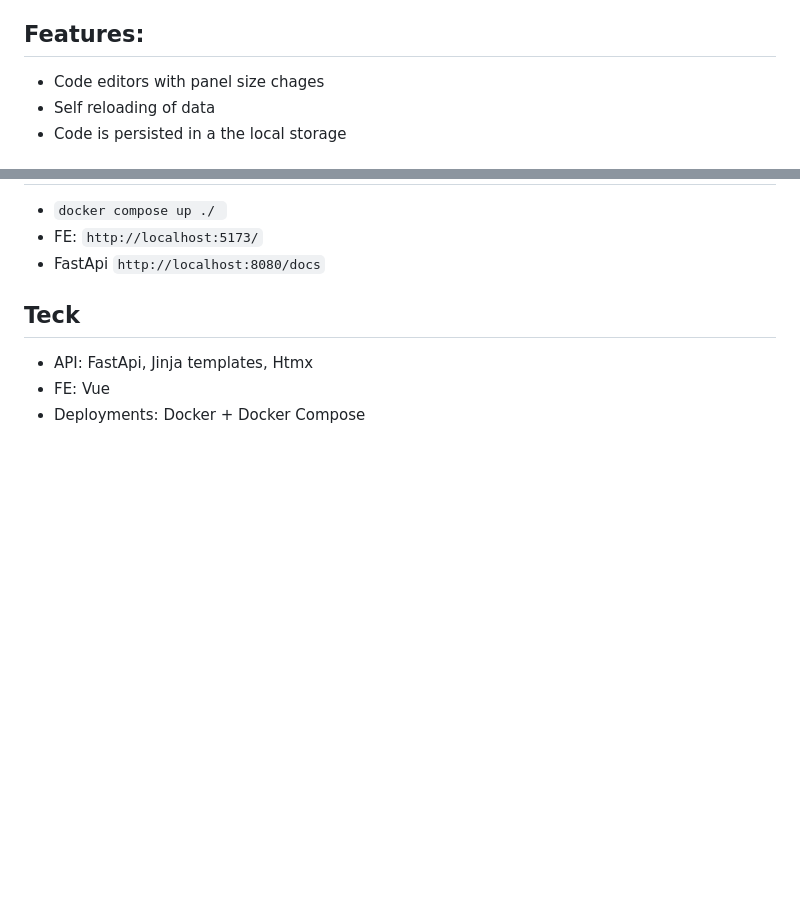
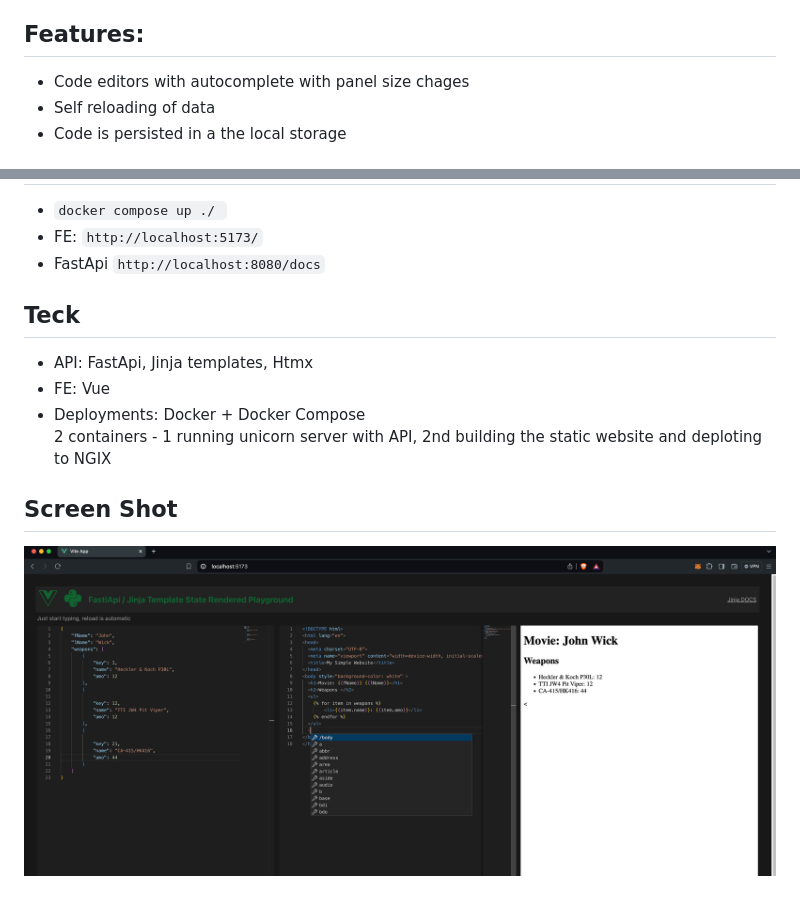
Before and after one commit to borisBarac/htmx-fastapi-playground, a Markdown page: readme.md, 2 parts joined by grey strips. Drawn GitHub-style; pictures changed too: IMGs/screenshot.png (added); blank space fills up the shorter version.

Commit message:
Read me file updated and some pictures added

```diff
--- a/readme.md
+++ b/readme.md
@@ -8,7 +8,7 @@ Templates are rendered in HTMX with FastAPI, so no local mock are used, the stat
 
 
 ## Features:
-- Code editors with panel size chages
+- Code editors with autocomplete with panel size chages
 - Self reloading of data
 - Code is persisted in a the local storage
 
@@ -20,4 +20,8 @@ Templates are rendered in HTMX with FastAPI, so no local mock are used, the stat
 ## Teck
 - API: FastApi, Jinja templates, Htmx
 - FE: Vue
-- Deployments: Docker + Docker Compose
+- Deployments: Docker + Docker Compose<br>
+2 containers - 1 running unicorn server with API, 2nd building the static website and deploting to NGIX
+
+## Screen Shot
+![screenshot](./IMGs/screenshot.png)
```
Also changed, not shown: 1 other file.
